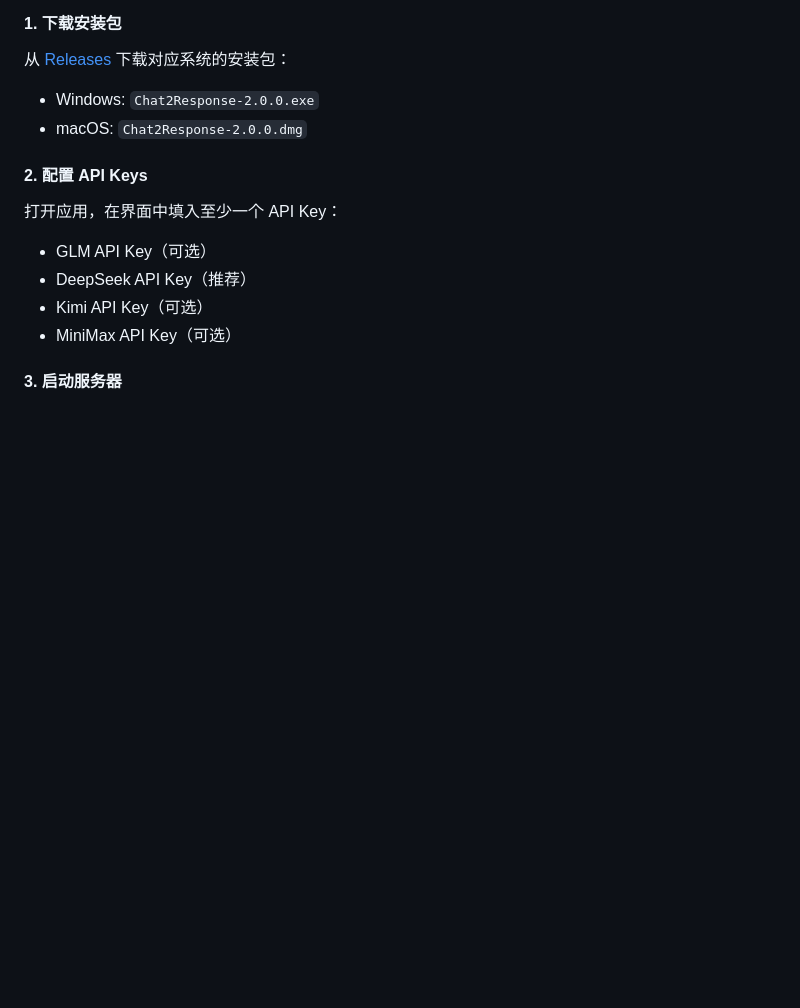
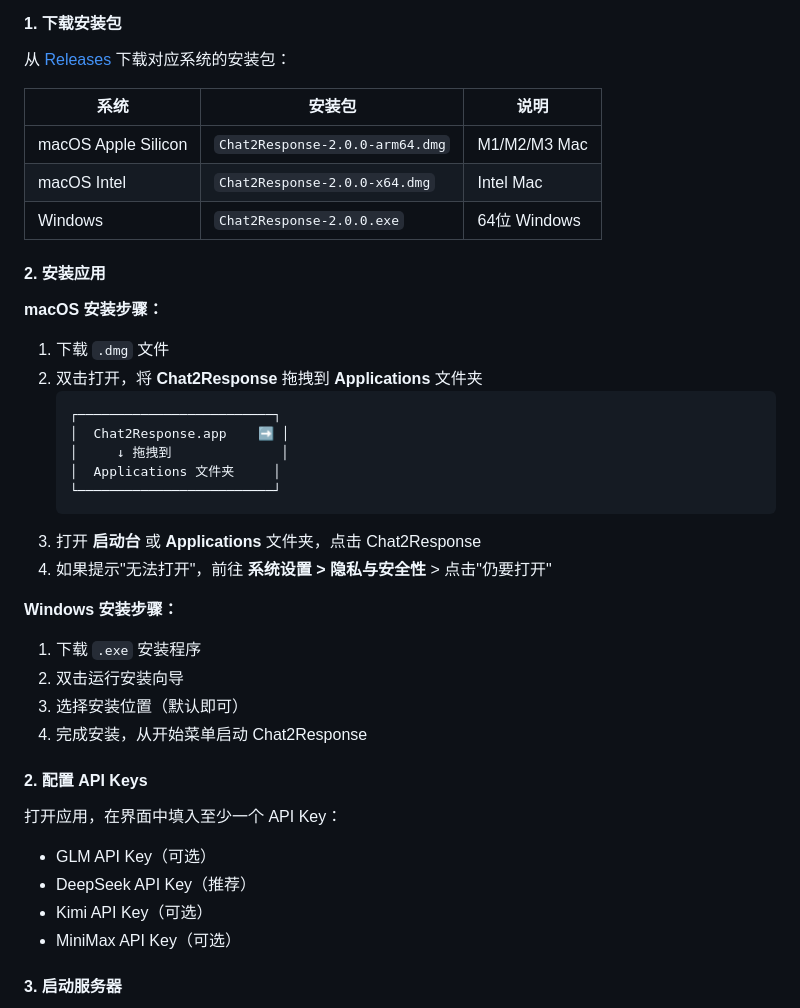
Before and after one commit to wang-h/chat2response, a Markdown page: README.md, the part around the change. Rendered like a GitHub page; blank space fills up the shorter version.

````diff
--- a/README.md
+++ b/README.md
@@ -37,8 +37,35 @@ Kimi Code 是 [月之暗面](https://www.moonshot.cn/)（Moonshot AI）开发的
 #### 1. 下载安装包
 
 从 [Releases](https://github.com/wang-h/chat2response/releases) 下载对应系统的安装包：
-- Windows: `Chat2Response-2.0.0.exe`
-- macOS: `Chat2Response-2.0.0.dmg`
+
+| 系统 | 安装包 | 说明 |
+|------|--------|------|
+| macOS Apple Silicon | `Chat2Response-2.0.0-arm64.dmg` | M1/M2/M3 Mac |
+| macOS Intel | `Chat2Response-2.0.0-x64.dmg` | Intel Mac |
+| Windows | `Chat2Response-2.0.0.exe` | 64位 Windows |
+
+#### 2. 安装应用
+
+**macOS 安装步骤：**
+
+1. 下载 `.dmg` 文件
+2. 双击打开，将 **Chat2Response** 拖拽到 **Applications** 文件夹
+   ```
+   ┌─────────────────────────┐
+   │  Chat2Response.app    ➡️ │
+   │     ↓ 拖拽到              │
+   │  Applications 文件夹     │
+   └─────────────────────────┘
+   ```
+3. 打开 **启动台** 或 **Applications** 文件夹，点击 Chat2Response
+4. 如果提示"无法打开"，前往 **系统设置 > 隐私与安全性** > 点击"仍要打开"
+
+**Windows 安装步骤：**
+
+1. 下载 `.exe` 安装程序
+2. 双击运行安装向导
+3. 选择安装位置（默认即可）
+4. 完成安装，从开始菜单启动 Chat2Response
 
 #### 2. 配置 API Keys
 
````
Also changed, not shown: README.en.md (+29 -2 lines).
